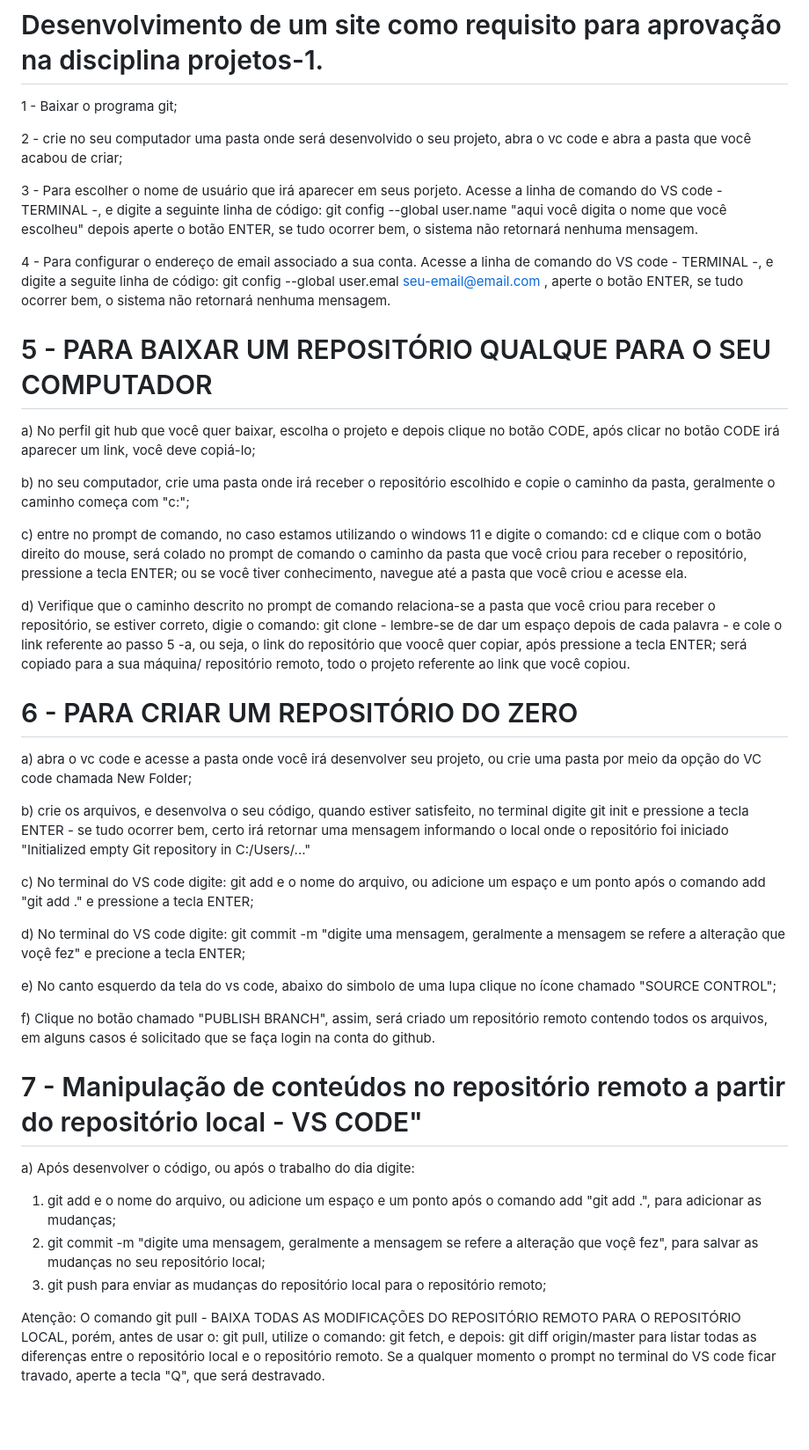
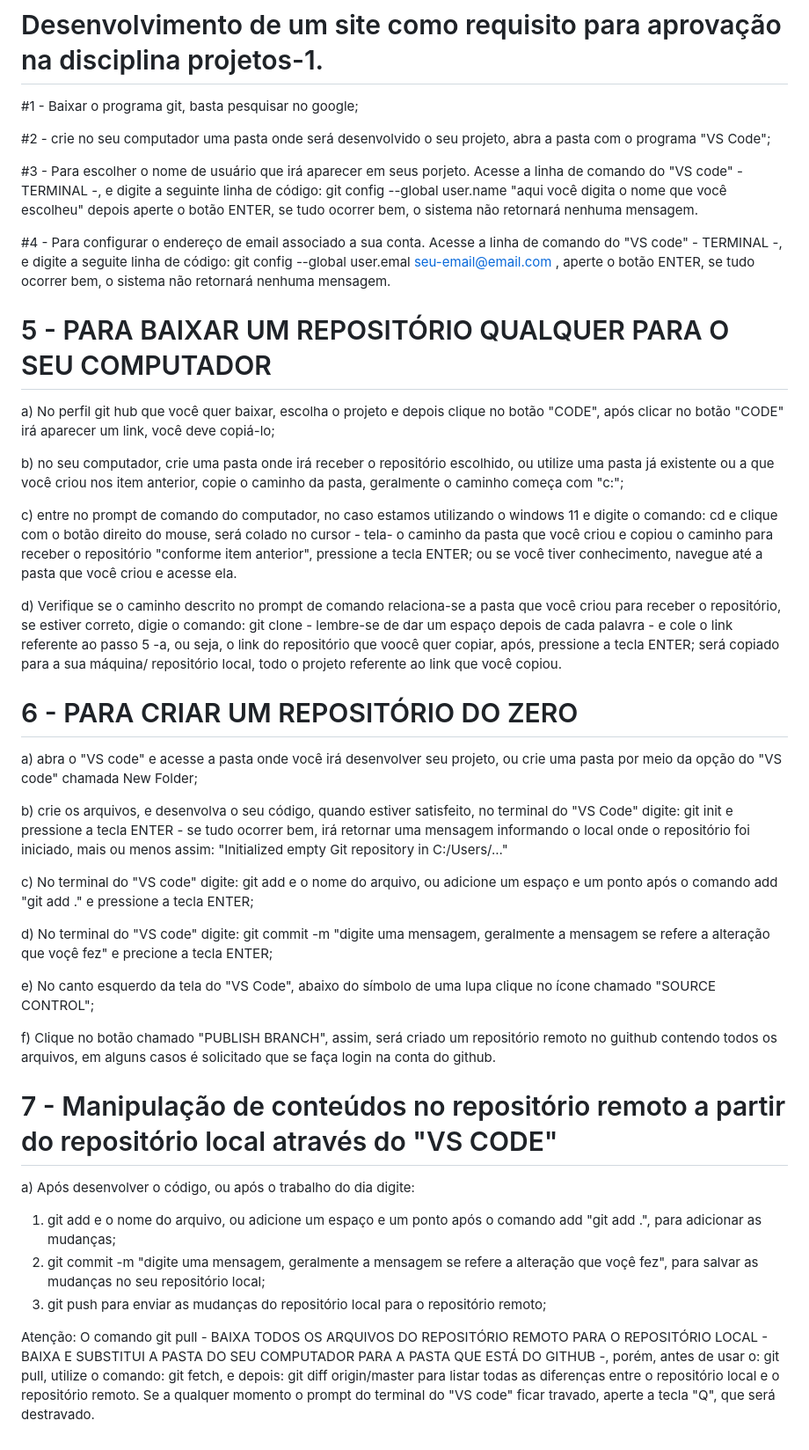
Before and after one commit to EberteMarques/Sprint_2, a Markdown page: README.MD, the part around the change. Shown at 88% size. Drawn GitHub-style; blank space fills up the shorter version.

```diff
--- a/README.MD
+++ b/README.MD
@@ -1,38 +1,38 @@
 # Desenvolvimento de um site como requisito para aprovação na disciplina projetos-1.
 
-1 - Baixar o programa git;
+#1 - Baixar o programa git, basta pesquisar no google;
 
-2 - crie no seu computador uma pasta onde será desenvolvido o seu projeto, abra o vc code e abra a pasta que você acabou de criar;
+#2 - crie no seu computador uma pasta onde será desenvolvido o seu projeto, abra a pasta com o programa "VS Code";
 
-3 - Para escolher o nome de usuário que irá aparecer em seus porjeto. Acesse a linha de comando do VS code - TERMINAL -, e digite a seguinte linha de código: git config --global user.name "aqui você digita o nome que você escolheu" depois aperte o botão ENTER,  se tudo ocorrer bem, o sistema não retornará nenhuma mensagem.
+#3 - Para escolher o nome de usuário que irá aparecer em seus porjeto. Acesse a linha de comando do "VS code" - TERMINAL -, e digite a seguinte linha de código: git config --global user.name "aqui você digita o nome que você escolheu" depois aperte o botão ENTER,  se tudo ocorrer bem, o sistema não retornará nenhuma mensagem.
 
-4 - Para configurar o endereço de email associado a sua conta. Acesse a linha de comando do VS code - TERMINAL -, e digite a seguite linha de código: git config --global user.emal seu-email@email.com ,  aperte o botão ENTER,  se tudo ocorrer bem, o sistema não retornará nenhuma mensagem.
+#4 - Para configurar o endereço de email associado a sua conta. Acesse a linha de comando do "VS code" - TERMINAL -, e digite a seguite linha de código: git config --global user.emal seu-email@email.com ,  aperte o botão ENTER,  se tudo ocorrer bem, o sistema não retornará nenhuma mensagem.
 
-# 5 - PARA BAIXAR UM REPOSITÓRIO QUALQUE PARA O SEU COMPUTADOR
+# 5 - PARA BAIXAR UM REPOSITÓRIO QUALQUER PARA O SEU COMPUTADOR
 
-  a) No perfil git hub que você quer baixar, escolha o projeto e depois clique no botão CODE, após clicar no botão CODE irá aparecer um link, você deve copiá-lo;
+  a) No perfil git hub que você quer baixar, escolha o projeto e depois clique no botão "CODE", após clicar no botão "CODE" irá aparecer um link, você deve copiá-lo;
 
-  b) no seu computador, crie uma pasta onde irá receber o repositório escolhido e copie o caminho da pasta, geralmente o caminho começa com "c:";
+  b) no seu computador, crie uma pasta onde irá receber o repositório escolhido, ou utilize uma pasta já existente ou a que você criou nos item anterior, copie o caminho da pasta, geralmente o caminho começa com "c:";
 
-  c) entre no prompt de comando, no caso estamos utilizando o windows 11 e digite o comando: cd e clique com o botão direito do mouse, será colado no prompt de comando o caminho da pasta que você criou para receber o repositório, pressione a tecla ENTER; ou se você tiver conhecimento, navegue até a pasta que você criou e acesse ela.
+  c) entre no prompt de comando do computador, no caso estamos utilizando o windows 11 e digite o comando: cd e clique com o botão direito do mouse, será colado no cursor - tela- o caminho da pasta que você criou e copiou o caminho  para receber o repositório "conforme item anterior", pressione a tecla ENTER; ou se você tiver conhecimento, navegue até a pasta que você criou e acesse ela.
 
-  d) Verifique que o caminho descrito no prompt de comando relaciona-se a pasta que você criou para receber o repositório, se estiver correto, digie o comando: git clone - lembre-se de dar um espaço depois de cada palavra -  e cole o link referente ao passo 5 -a, ou seja, o link do repositório que voocê quer copiar, após pressione a tecla ENTER; será copiado para a sua máquina/ repositório remoto, todo o projeto referente ao link que você copiou.
+  d) Verifique se o caminho descrito no prompt de comando relaciona-se a pasta que você criou para receber o repositório, se estiver correto, digie o comando: git clone - lembre-se de dar um espaço depois de cada palavra -  e cole o link referente ao passo 5 -a, ou seja, o link do repositório que voocê quer copiar, após, pressione a tecla ENTER; será copiado para a sua máquina/ repositório local, todo o projeto referente ao link que você copiou.
 
 # 6 - PARA CRIAR UM REPOSITÓRIO DO ZERO
 
-a) abra o vc code e acesse a pasta onde você irá desenvolver seu projeto, ou crie uma pasta por meio da opção do VC code chamada New Folder;
+a) abra o "VS code" e acesse a pasta onde você irá desenvolver seu projeto, ou crie uma pasta por meio da opção do "VS code" chamada New Folder;
 
-b) crie os arquivos, e desenvolva o seu código, quando estiver satisfeito, no terminal digite git init e pressione a tecla ENTER - se tudo ocorrer bem, certo irá retornar uma mensagem informando o local onde o repositório foi iniciado "Initialized empty Git repository in C:/Users/..."
+b) crie os arquivos, e desenvolva o seu código, quando estiver satisfeito, no terminal do "VS Code" digite: git init e pressione a tecla ENTER - se tudo ocorrer bem, irá retornar uma mensagem informando o local onde o repositório foi iniciado, mais ou menos assim: "Initialized empty Git repository in C:/Users/..."
 
-c) No terminal do VS code digite: git add e o nome do arquivo, ou adicione um espaço e um ponto após o comando add "git add ." e pressione a tecla ENTER;
+c) No terminal do "VS code" digite: git add e o nome do arquivo, ou adicione um espaço e um ponto após o comando add "git add ." e pressione a tecla ENTER;
 
-d) No terminal do VS code digite: git commit -m "digite uma mensagem, geralmente a mensagem se refere a alteração que voçê fez" e precione a tecla ENTER;
+d) No terminal do "VS code" digite: git commit -m "digite uma mensagem, geralmente a mensagem se refere a alteração que voçê fez" e precione a tecla ENTER;
 
-e) No canto esquerdo da tela do vs code, abaixo do simbolo de uma lupa clique no ícone chamado "SOURCE CONTROL";
+e) No canto esquerdo da tela do "VS Code", abaixo do símbolo de uma lupa clique no ícone chamado "SOURCE CONTROL";
 
-f) Clique no botão chamado "PUBLISH BRANCH", assim, será criado um repositório remoto contendo todos os arquivos, em alguns casos é solicitado que se faça login na conta do github.
+f) Clique no botão chamado "PUBLISH BRANCH", assim, será criado um repositório remoto no guithub contendo todos os arquivos, em alguns casos é solicitado que se faça login na conta do github.
 
-# 7 - Manipulação de conteúdos no repositório remoto a partir do repositório local - VS CODE"
+# 7 - Manipulação de conteúdos no repositório remoto a partir do repositório local através do "VS CODE"
 
 a) Após desenvolver o código, ou após o trabalho do dia digite:
 
@@ -41,4 +41,4 @@ a) Após desenvolver o código, ou após o trabalho do dia digite:
 3) git push para enviar as mudanças do repositório local para o repositório remoto;
 
 Atenção:
- O comando git pull - BAIXA TODAS AS MODIFICAÇÕES DO REPOSITÓRIO REMOTO PARA O REPOSITÓRIO LOCAL, porém, antes de usar o: git pull, utilize o comando: git fetch, e depois: git diff origin/master  para listar todas as diferenças entre o repositório local e o repositório remoto. Se a qualquer momento o prompt no terminal do VS code ficar travado, aperte a tecla "Q", que será destravado.
+ O comando git pull - BAIXA TODOS OS ARQUIVOS DO REPOSITÓRIO REMOTO PARA O REPOSITÓRIO LOCAL - BAIXA E SUBSTITUI A PASTA DO SEU COMPUTADOR PARA A PASTA QUE ESTÁ DO GITHUB -, porém, antes de usar o: git pull, utilize o comando: git fetch, e depois: git diff origin/master  para listar todas as diferenças entre o repositório local e o repositório remoto. Se a qualquer momento o prompt do terminal do "VS code" ficar travado, aperte a tecla "Q", que será destravado.
```
